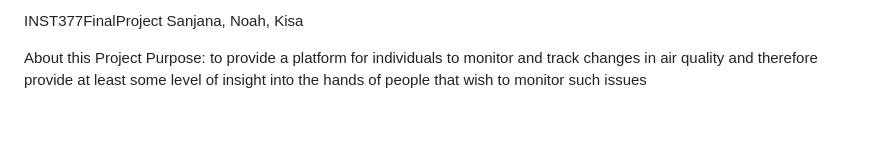
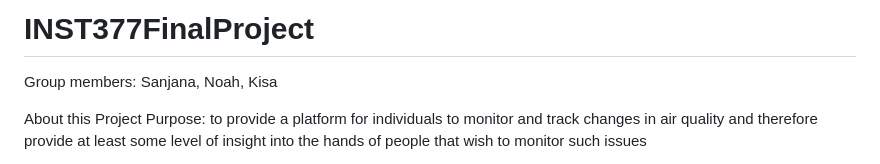
Before and after one commit to SSankar17/airqualityapp, a Markdown page: README.MD, the part around the change. Drawn GitHub-style; blank space fills up the shorter version.

```diff
--- a/README.MD
+++ b/README.MD
@@ -1,5 +1,5 @@
-INST377FinalProject
-Sanjana, Noah, Kisa
+# INST377FinalProject
+Group members: Sanjana, Noah, Kisa
 
 About this Project
 Purpose: to provide a platform for individuals to monitor and track changes in air quality and therefore provide at least some level of insight into the hands of people that wish to monitor such issues
```
